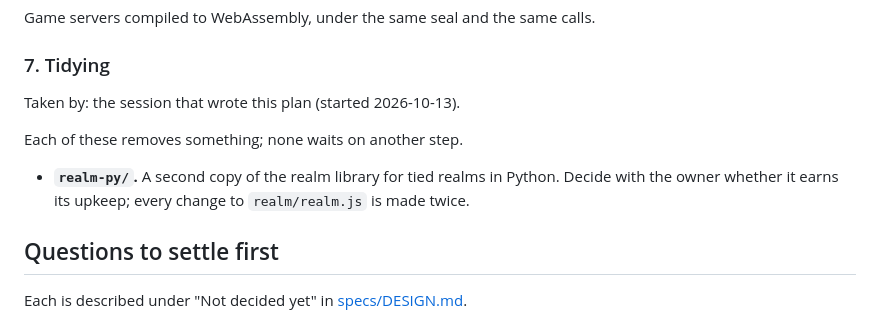
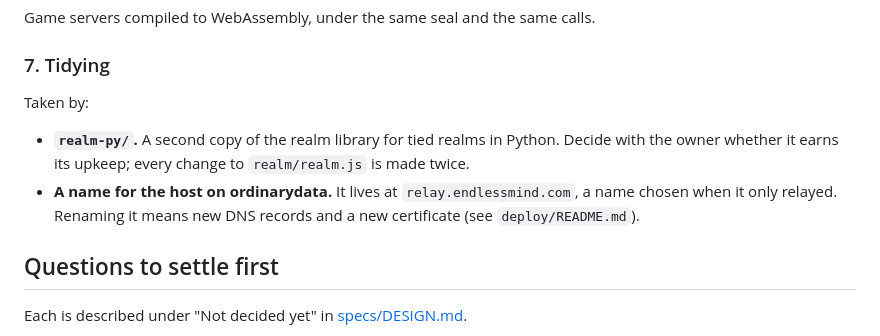
Before and after one commit to freeideas/EndlessMind, a Markdown page: PLAN.md, the part around the change. Rendered like a GitHub page.

Commit message:
PLAN.md: what is left of tidying is for the owner to decide

```diff
--- a/PLAN.md
+++ b/PLAN.md
@@ -67,11 +67,10 @@ Game servers compiled to WebAssembly, under the same seal and the same calls.
 
 ### 7. Tidying
 
-Taken by: the session that wrote this plan (started 2026-10-13).
-
-Each of these removes something; none waits on another step.
+Taken by:
 
 - **`realm-py/`.** A second copy of the realm library for tied realms in Python. Decide with the owner whether it earns its upkeep; every change to `realm/realm.js` is made twice.
+- **A name for the host on ordinarydata.** It lives at `relay.endlessmind.com`, a name chosen when it only relayed. Renaming it means new DNS records and a new certificate (see `deploy/README.md`).
 
 ## Questions to settle first
 
```
